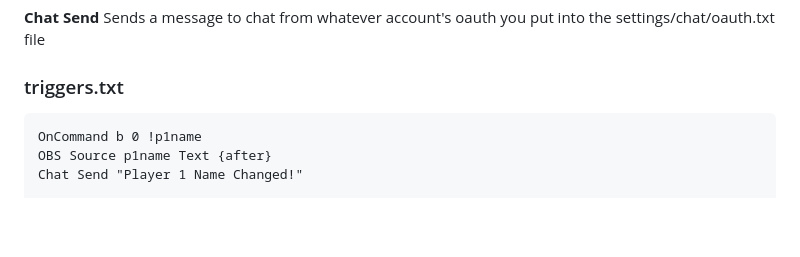
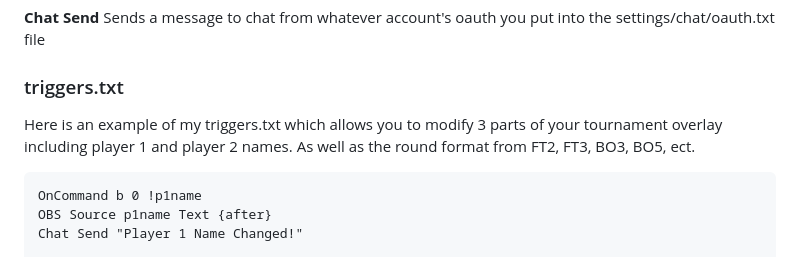
Before and after one commit to Sneaky-amxx/TwitchOBS-Bridge, a Markdown page: README.md, the part around the change. GitHub-like rendering; blank space fills up the shorter version.

````diff
--- a/README.md
+++ b/README.md
@@ -51,6 +51,9 @@ Twitch-OBS-Bridge enables a pseudo code approach to manage and automatically han
 **Chat Send** Sends a message to chat from whatever account's oauth you put into the settings/chat/oauth.txt file
 
 ### triggers.txt
+
+Here is an example of my triggers.txt which allows you to modify 3 parts of your tournament overlay including player 1 and player 2 names. As well as the round format from FT2, FT3, BO3, BO5, ect.
+
 ```
 OnCommand b 0 !p1name
 OBS Source p1name Text {after}
````
